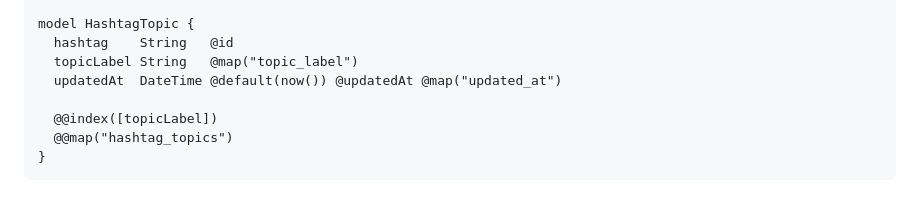
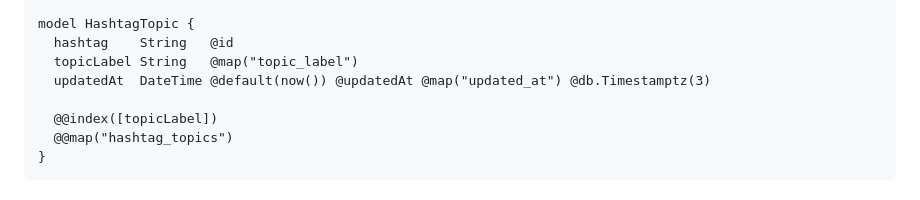
Before and after one commit to wahyall/repost-insight, a Markdown page: docs/PROJECT_STRUCTURE.md, the part around the change. Rendered like a GitHub page.

Commit message:
docs: samakan HashtagTopic.updatedAt dengan schema.prisma
Tambahkan @db.Timestamptz(3) yang tertinggal saat perbaikan sebelumnya hanya
menyentuh schema.prisma dan SRS.md.

Co-Authored-By: Claude Sonnet 5 <noreply@anthropic.com>

```diff
--- a/docs/PROJECT_STRUCTURE.md
+++ b/docs/PROJECT_STRUCTURE.md
@@ -206,7 +206,7 @@ model ChatMessage {
 model HashtagTopic {
   hashtag    String   @id
   topicLabel String   @map("topic_label")
-  updatedAt  DateTime @default(now()) @updatedAt @map("updated_at")
+  updatedAt  DateTime @default(now()) @updatedAt @map("updated_at") @db.Timestamptz(3)
 
   @@index([topicLabel])
   @@map("hashtag_topics")
```
